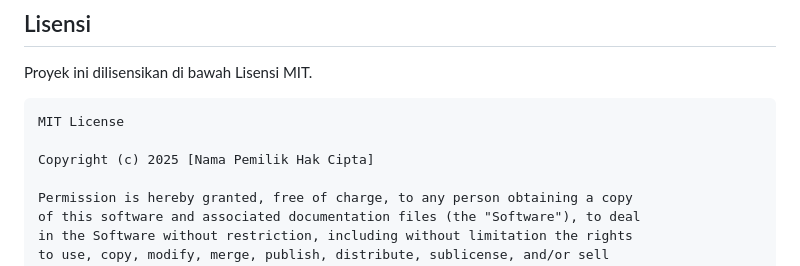
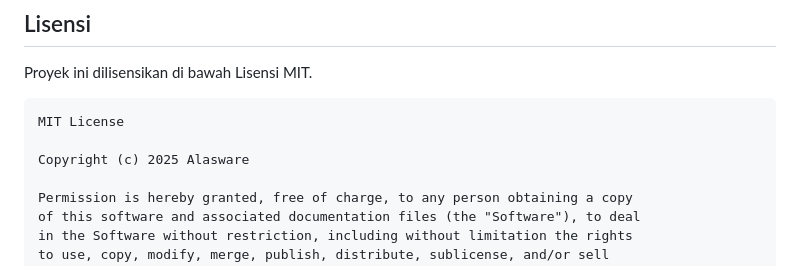
Before and after one commit to solanoize/optika-api, a Markdown page: README.md, the part around the change. GitHub-like rendering.

Commit message:
Change README.md author license

````diff
--- a/README.md
+++ b/README.md
@@ -173,7 +173,7 @@ Proyek ini dilisensikan di bawah Lisensi MIT.
 ```
 MIT License
 
-Copyright (c) 2025 [Nama Pemilik Hak Cipta]
+Copyright (c) 2025 Alasware
 
 Permission is hereby granted, free of charge, to any person obtaining a copy
 of this software and associated documentation files (the "Software"), to deal
````
